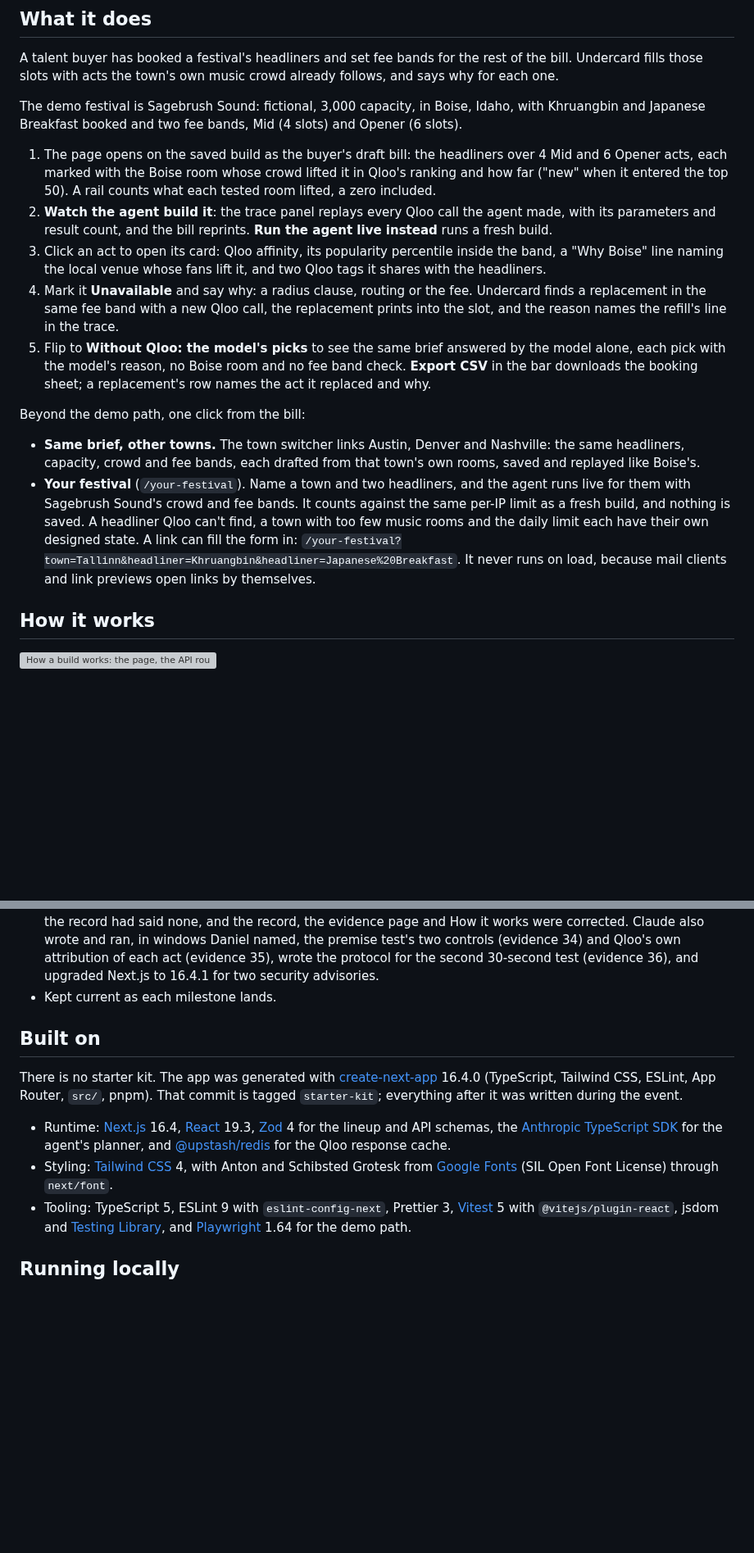
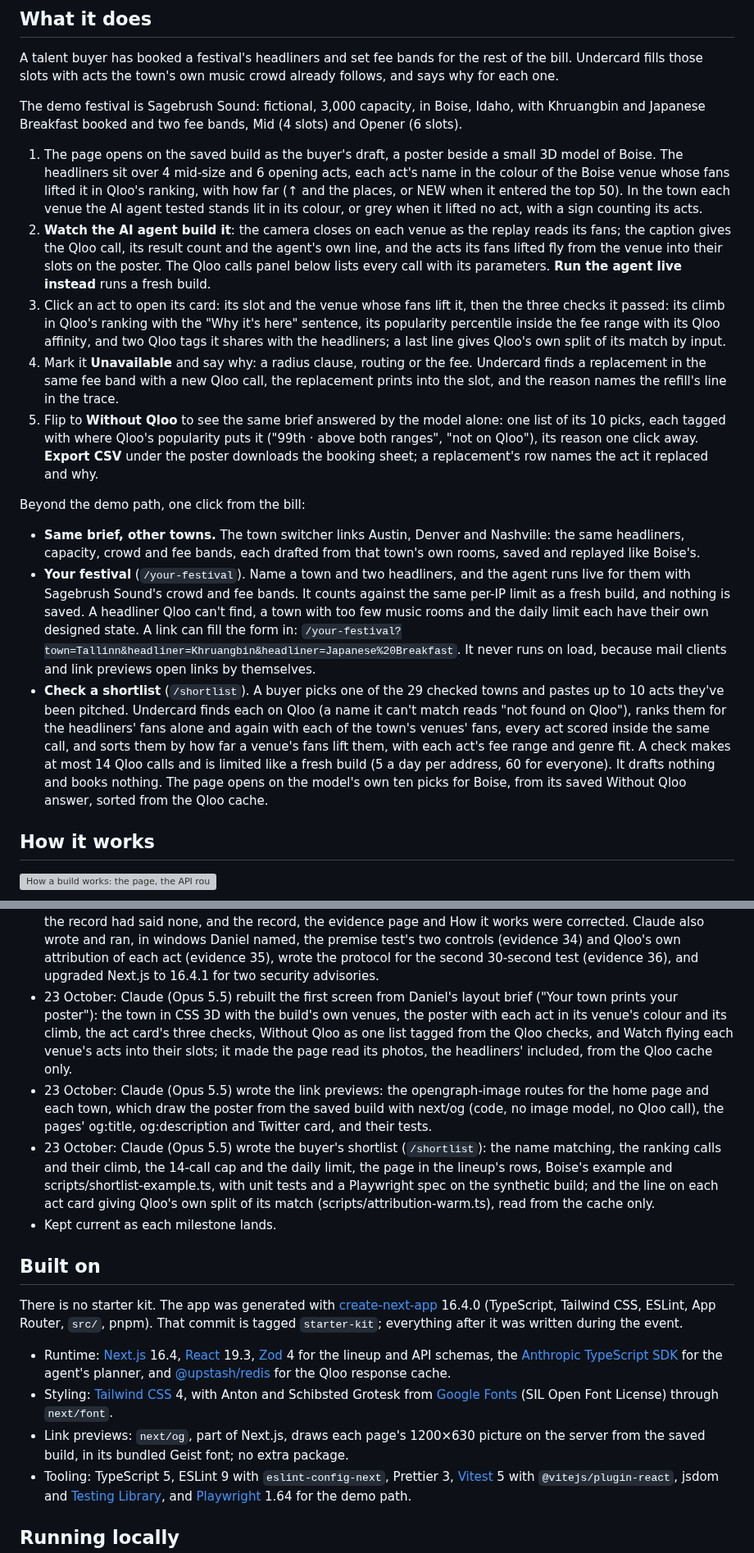
Before and after one commit to danielbutnar/undercard-qloo, a Markdown page: README.md, 2 parts joined by grey strips. Shown at 82% size. Rendered like a GitHub page; blank space fills up the shorter version; grey boxes are pictures that could not be loaded.

Commit message:
README: the new first screen, the shortlist, the link previews and 23 October in AI usage; TASKS: every workstream merged
Co-Authored-By: Claude Opus 5.5 <noreply@anthropic.com>

```diff
--- a/README.md
+++ b/README.md
@@ -25,22 +25,27 @@ why for each one.
 The demo festival is Sagebrush Sound: fictional, 3,000 capacity, in Boise, Idaho, with
 Khruangbin and Japanese Breakfast booked and two fee bands, Mid (4 slots) and Opener (6 slots).
 
-1. The page opens on the saved build as the buyer's draft bill: the headliners over 4 Mid and
-   6 Opener acts, each marked with the Boise room whose crowd lifted it in Qloo's ranking and
-   how far ("new" when it entered the top 50). A rail counts what each tested room lifted, a zero included.
-2. **Watch the agent build it**: the trace panel replays every Qloo call the agent made, with
-   its parameters and result count, and the bill reprints. **Run the agent live instead**
-   runs a fresh build.
-3. Click an act to open its card: Qloo affinity, its popularity percentile inside the band,
-   a "Why Boise" line naming the local venue whose fans lift it, and two Qloo tags it shares
-   with the headliners.
+1. The page opens on the saved build as the buyer's draft, a poster beside a small 3D model of
+   Boise. The headliners sit over 4 mid-size and 6 opening acts, each act's name in the colour
+   of the Boise venue whose fans lifted it in Qloo's ranking, with how far (↑ and the places, or
+   NEW when it entered the top 50). In the town each venue the AI agent tested stands lit in
+   its colour, or grey when it lifted no act, with a sign counting its acts.
+2. **Watch the AI agent build it**: the camera closes on each venue as the replay reads its
+   fans; the caption gives the Qloo call, its result count and the agent's own line, and the
+   acts its fans lifted fly from the venue into their slots on the poster. The Qloo calls panel
+   below lists every call with its parameters. **Run the agent live instead** runs a fresh
+   build.
+3. Click an act to open its card: its slot and the venue whose fans lift it, then the three
+   checks it passed: its climb in Qloo's ranking with the "Why it's here" sentence, its
+   popularity percentile inside the fee range with its Qloo affinity, and two Qloo tags it
+   shares with the headliners; a last line gives Qloo's own split of its match by input.
 4. Mark it **Unavailable** and say why: a radius clause, routing or the fee. Undercard finds a
    replacement in the same fee band with a new Qloo call, the replacement prints into the slot,
    and the reason names the refill's line in the trace.
-5. Flip to **Without Qloo: the model's picks** to see the same brief answered by the model
-   alone, each pick with the model's reason, no Boise room and no fee band check. **Export
-   CSV** in the bar downloads the booking sheet; a replacement's row names the act it
-   replaced and why.
+5. Flip to **Without Qloo** to see the same brief answered by the model alone: one list of its
+   10 picks, each tagged with where Qloo's popularity puts it ("99th · above both ranges", "not
+   on Qloo"), its reason one click away. **Export CSV** under the poster downloads the booking
+   sheet; a replacement's row names the act it replaced and why.
 
 Beyond the demo path, one click from the bill:
 
@@ -53,6 +58,14 @@ Beyond the demo path, one click from the bill:
   music rooms and the daily limit each have their own designed state. A link can fill the form
   in: `/your-festival?town=Tallinn&headliner=Khruangbin&headliner=Japanese%20Breakfast`. It never
   runs on load, because mail clients and link previews open links by themselves.
+- **Check a shortlist** (`/shortlist`). A buyer picks one of the 29 checked towns and pastes up
+  to 10 acts they've been pitched. Undercard finds each on Qloo (a name it can't match reads
+  "not found on Qloo"), ranks them for the headliners' fans alone and again with each of the
+  town's venues' fans, every act scored inside the same call, and sorts them by how far a
+  venue's fans lift them, with each act's fee range and genre fit. A check makes at most 14 Qloo
+  calls and is limited like a fresh build (5 a day per address, 60 for everyone). It drafts
+  nothing and books nothing. The page opens on the model's own ten picks for Boise, from its
+  saved Without Qloo answer, sorted from the Qloo cache.
 
 ## How it works
 
@@ -239,6 +252,19 @@ returned, as counts only.
   named, the premise test's two controls (evidence 34) and Qloo's own attribution of each act
   (evidence 35), wrote the protocol for the second 30-second test (evidence 36), and upgraded
   Next.js to 16.4.1 for two security advisories.
+- 23 October: Claude (Opus 5.5) rebuilt the first screen from Daniel's layout brief ("Your town
+  prints your poster"): the town in CSS 3D with the build's own venues, the poster with each act
+  in its venue's colour and its climb, the act card's three checks, Without Qloo as one list
+  tagged from the Qloo checks, and Watch flying each venue's acts into their slots; it made the
+  page read its photos, the headliners' included, from the Qloo cache only.
+- 23 October: Claude (Opus 5.5) wrote the link previews: the opengraph-image routes for the home
+  page and each town, which draw the poster from the saved build with next/og (code, no image
+  model, no Qloo call), the pages' og:title, og:description and Twitter card, and their tests.
+- 23 October: Claude (Opus 5.5) wrote the buyer's shortlist (`/shortlist`): the name matching,
+  the ranking calls and their climb, the 14-call cap and the daily limit, the page in the
+  lineup's rows, Boise's example and scripts/shortlist-example.ts, with unit tests and a
+  Playwright spec on the synthetic build; and the line on each act card giving Qloo's own split
+  of its match (scripts/attribution-warm.ts), read from the cache only.
 - Kept current as each milestone lands.
 
 ## Built on
@@ -255,6 +281,8 @@ There is no starter kit. The app was generated with
   response cache.
 - Styling: [Tailwind CSS](https://tailwindcss.com) 4, with Anton and Schibsted Grotesk
   from [Google Fonts](https://fonts.google.com) (SIL Open Font License) through `next/font`.
+- Link previews: `next/og`, part of Next.js, draws each page's 1200×630 picture on the server
+  from the saved build, in its bundled Geist font; no extra package.
 - Tooling: TypeScript 5, ESLint 9 with `eslint-config-next`, Prettier 3,
   [Vitest](https://vitest.dev) 5 with `@vitejs/plugin-react`, jsdom and
   [Testing Library](https://testing-library.com/docs/react-testing-library/intro/), and
```
Also changed, not shown: other parts of README.md (+1 -1 lines), TASKS.md (+10 -10 lines).
